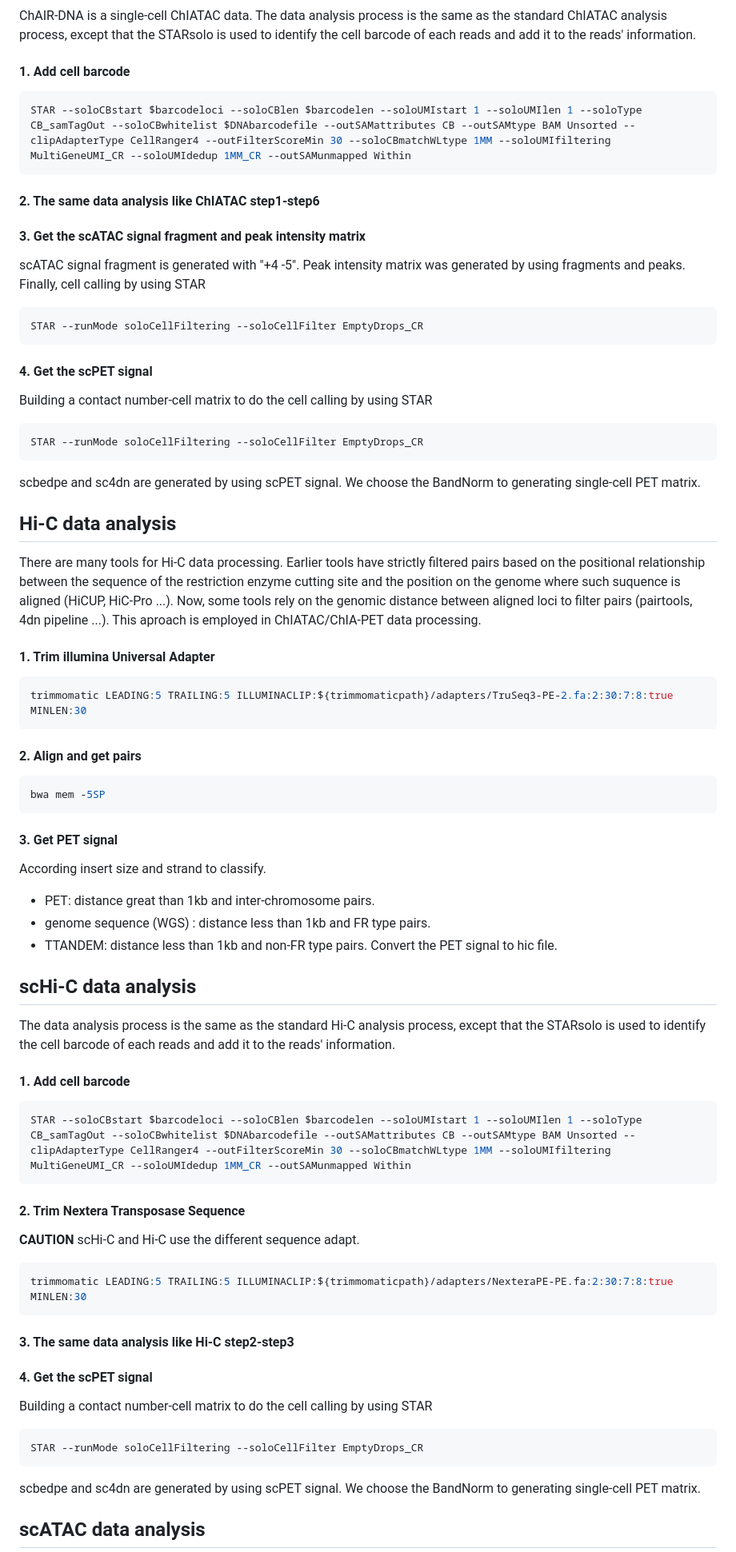
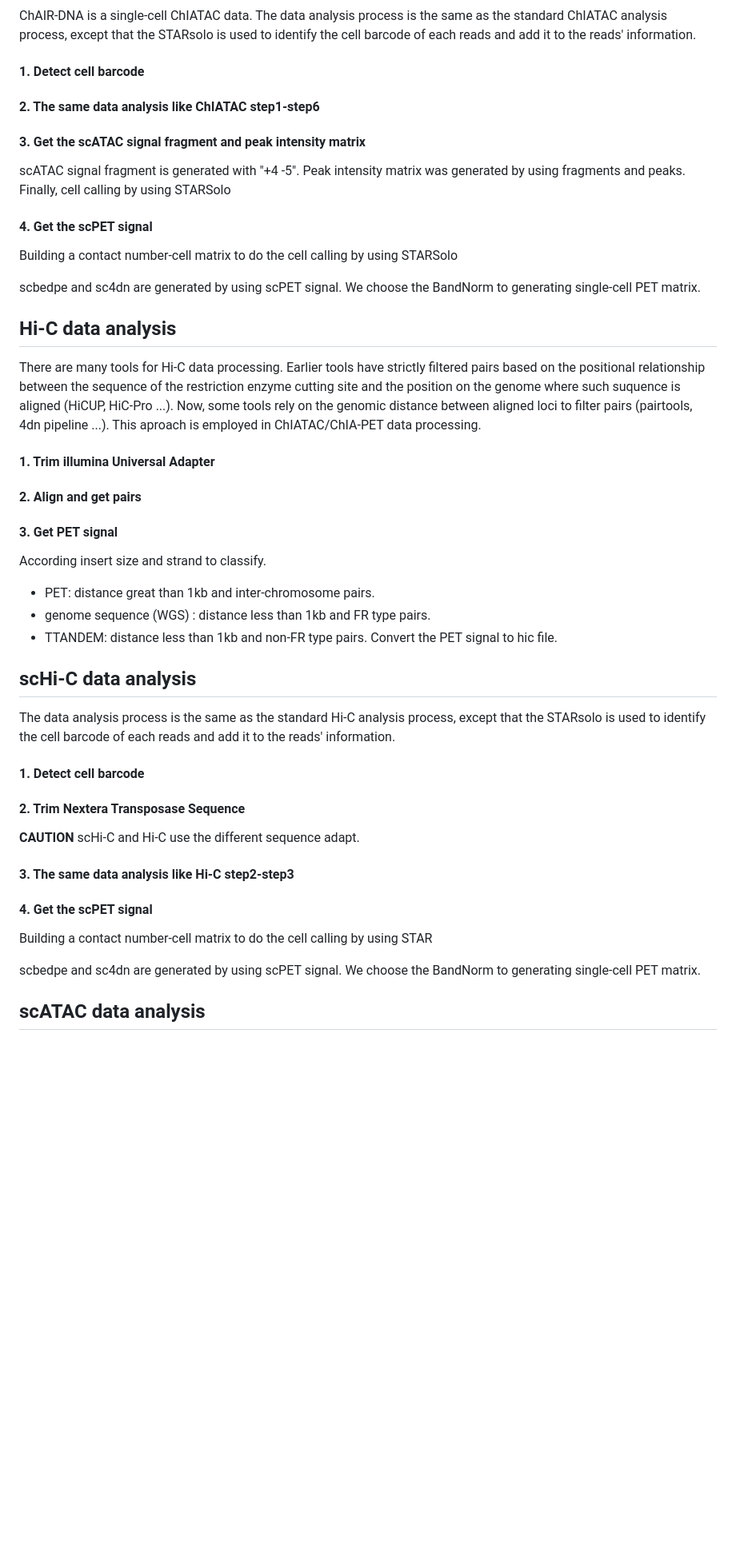
Before and after one commit to fengchuiguo1994/SCMAV, a Markdown page: README.md, the part around one of its changes. Shown at 80% size. Drawn GitHub-style; blank space fills up the shorter version.

````diff
--- a/README.md
+++ b/README.md
@@ -88,27 +75,15 @@ There are three strategies for loop calling by using PET signal.
 ## ChAIR data analysis
 #### ChAIR-DNA analysis
 ChAIR-DNA is a single-cell ChIATAC data. The data analysis process is the same as the standard ChIATAC analysis process, except that the STARsolo is used to identify the cell barcode of each reads and add it to the reads' information.
-#### 1. Add cell barcode
-
-```shell
-STAR --soloCBstart $barcodeloci --soloCBlen $barcodelen --soloUMIstart 1 --soloUMIlen 1 --soloType CB_samTagOut --soloCBwhitelist $DNAbarcodefile --outSAMattributes CB --outSAMtype BAM Unsorted --clipAdapterType CellRanger4 --outFilterScoreMin 30 --soloCBmatchWLtype 1MM --soloUMIfiltering MultiGeneUMI_CR --soloUMIdedup 1MM_CR --outSAMunmapped Within
-```
+#### 1. Detect cell barcode
 
 #### 2. The same data analysis like ChIATAC step1-step6
 
 #### 3. Get the scATAC signal fragment and peak intensity matrix
-scATAC signal fragment is generated with "+4 -5". Peak intensity matrix was generated by using fragments and peaks. Finally, cell calling by using STAR
-
-```shell
-STAR --runMode soloCellFiltering --soloCellFilter EmptyDrops_CR
-```
+scATAC signal fragment is generated with "+4 -5". Peak intensity matrix was generated by using fragments and peaks. Finally, cell calling by using STARSolo
 
 #### 4. Get the scPET signal
-Building a contact number-cell matrix to do the cell calling by using STAR
-
-```shell
-STAR --runMode soloCellFiltering --soloCellFilter EmptyDrops_CR
-```
+Building a contact number-cell matrix to do the cell calling by using STARSolo
 
 scbedpe and sc4dn are generated by using scPET signal. We choose the BandNorm to generating single-cell PET matrix.
 
@@ -117,15 +92,7 @@ There are many tools for Hi-C data processing. Earlier tools have strictly filte
 
 #### 1. Trim illumina Universal Adapter
 
-```shell
-trimmomatic LEADING:5 TRAILING:5 ILLUMINACLIP:${trimmomaticpath}/adapters/TruSeq3-PE-2.fa:2:30:7:8:true MINLEN:30
-```
-
 #### 2. Align and get pairs
-
-```shell
-bwa mem -5SP
-```
 
 #### 3. Get PET signal
 According insert size and strand to classify.
@@ -136,29 +103,17 @@ Convert the PET signal to hic file.
 
 ## scHi-C data analysis
 The data analysis process is the same as the standard Hi-C analysis process, except that the STARsolo is used to identify the cell barcode of each reads and add it to the reads' information.
-#### 1. Add cell barcode
-
-```shell
-STAR --soloCBstart $barcodeloci --soloCBlen $barcodelen --soloUMIstart 1 --soloUMIlen 1 --soloType CB_samTagOut --soloCBwhitelist $DNAbarcodefile --outSAMattributes CB --outSAMtype BAM Unsorted --clipAdapterType CellRanger4 --outFilterScoreMin 30 --soloCBmatchWLtype 1MM --soloUMIfiltering MultiGeneUMI_CR --soloUMIdedup 1MM_CR --outSAMunmapped Within
-```
+#### 1. Detect cell barcode
 
 #### 2. Trim Nextera Transposase Sequence
 <strong>CAUTION</strong>
 scHi-C and Hi-C use the different sequence adapt.<br/>
-
-```shell
-trimmomatic LEADING:5 TRAILING:5 ILLUMINACLIP:${trimmomaticpath}/adapters/NexteraPE-PE.fa:2:30:7:8:true MINLEN:30
-```
 
 #### 3. The same data analysis like Hi-C step2-step3
 
 #### 4. Get the scPET signal
 Building a contact number-cell matrix to do the cell calling by using STAR
 
-```shell
-STAR --runMode soloCellFiltering --soloCellFilter EmptyDrops_CR
-```
-
 scbedpe and sc4dn are generated by using scPET signal. We choose the BandNorm to generating single-cell PET matrix.
 
 ## scATAC data analysis
````
Also changed, not shown: other parts of README.md (+21 -33 lines), img/scMAV.png (added).
